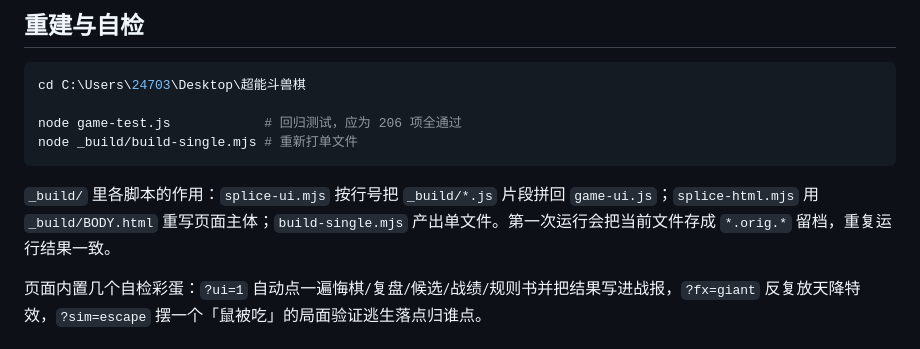
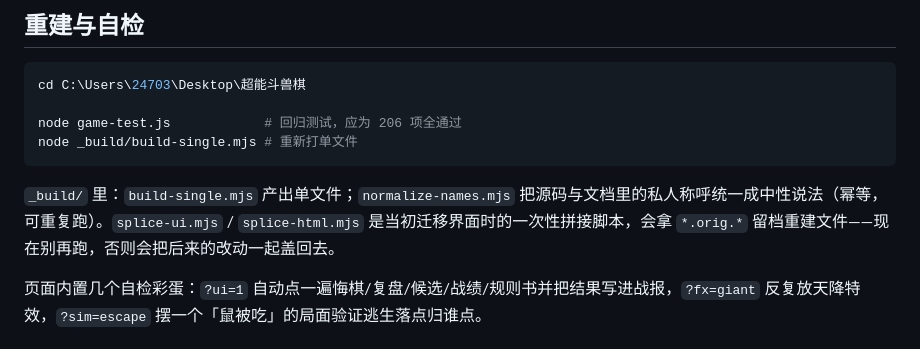
Before and after one commit to 2470337647-netizen/chao-neng-dou-shou-qi, a Markdown page: README.md, the part around the change. Rendered like a GitHub page.

````diff
--- a/README.md
+++ b/README.md
@@ -61,7 +61,7 @@ node game-test.js            # 回归测试，应为 206 项全通过
 node _build/build-single.mjs # 重新打单文件
 ```
 
-`_build/` 里各脚本的作用：`splice-ui.mjs` 按行号把 `_build/*.js` 片段拼回 `game-ui.js`；`splice-html.mjs` 用 `_build/BODY.html` 重写页面主体；`build-single.mjs` 产出单文件。第一次运行会把当前文件存成 `*.orig.*` 留档，重复运行结果一致。
+`_build/` 里：`build-single.mjs` 产出单文件；`normalize-names.mjs` 把源码与文档里的私人称呼统一成中性说法（幂等，可重复跑）。`splice-ui.mjs` / `splice-html.mjs` 是当初迁移界面时的一次性拼接脚本，会拿 `*.orig.*` 留档重建文件——现在别再跑，否则会把后来的改动一起盖回去。
 
 页面内置几个自检彩蛋：`?ui=1` 自动点一遍悔棋/复盘/候选/战绩/规则书并把结果写进战报，`?fx=giant` 反复放天降特效，`?sim=escape` 摆一个「鼠被吃」的局面验证逃生落点归谁点。
 
````
